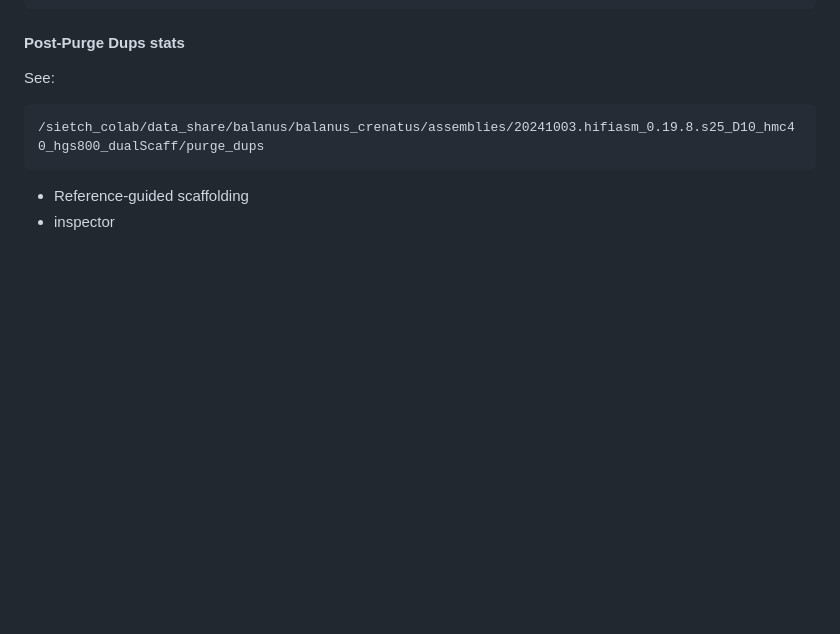
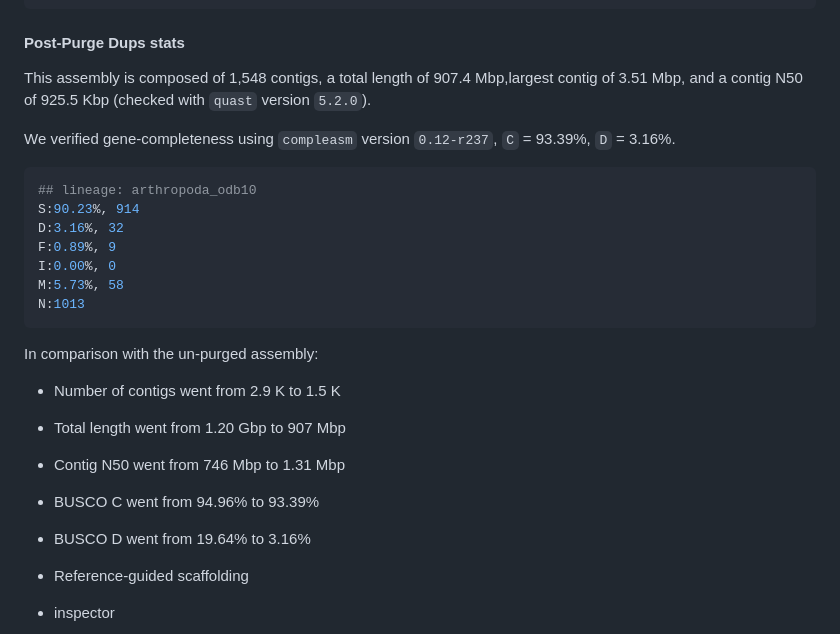
Before and after one commit to kr-colab/balanus_genome_ms, a Markdown page: README.md, the part around the change. GitHub-like rendering; blank space fills up the shorter version.

Commit message:
Added BalCre purged

````diff
--- a/README.md
+++ b/README.md
@@ -895,13 +895,27 @@ echo "${cmd[@]}"
 
 #### Post-Purge Dups stats
 
-<!---TODO--->
+This assembly is composed of 1,548 contigs, a total length of 907.4 Mbp,largest contig of 3.51 Mbp, and a contig N50 of 925.5 Kbp (checked with `quast` version `5.2.0`).
 
-See:
+We verified gene-completeness using `compleasm` version `0.12-r237`,  `C` = 93.39%, `D` = 3.16%.
 
+```sh
+## lineage: arthropoda_odb10
+S:90.23%, 914
+D:3.16%, 32
+F:0.89%, 9
+I:0.00%, 0
+M:5.73%, 58
+N:1013
 ```
-/sietch_colab/data_share/balanus/balanus_crenatus/assemblies/20241003.hifiasm_0.19.8.s25_D10_hmc40_hgs800_dualScaff/purge_dups
-```
+
+In comparison with the un-purged assembly:
+
+* Number of contigs went from 2.9 K to 1.5 K
+* Total length went from 1.20 Gbp to 907 Mbp
+* Contig N50 went from 746 Mbp to 1.31 Mbp
+* BUSCO C went from 94.96% to 93.39%
+* BUSCO D went from 19.64% to 3.16%
 
 * Reference-guided scaffolding
 * inspector
````
